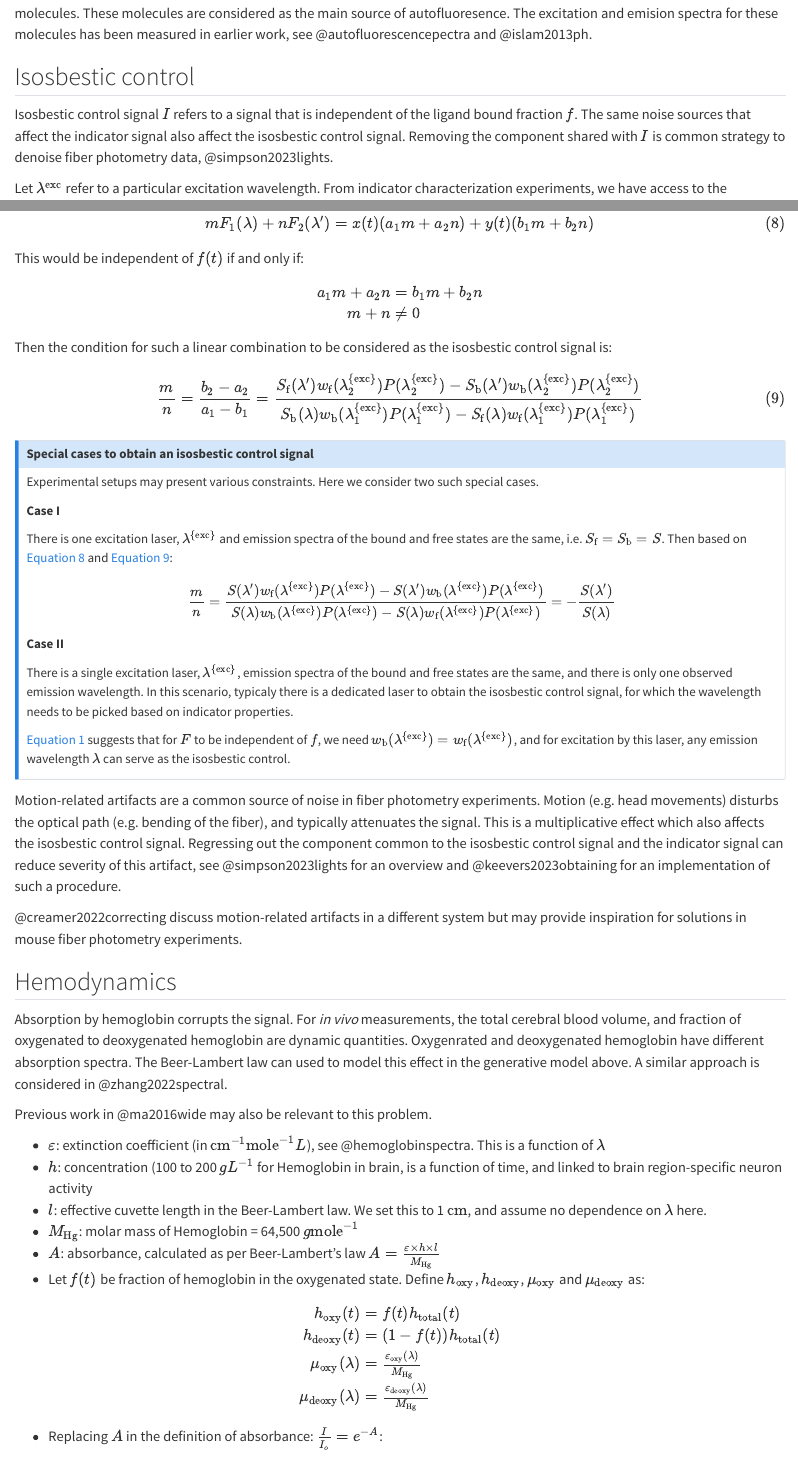
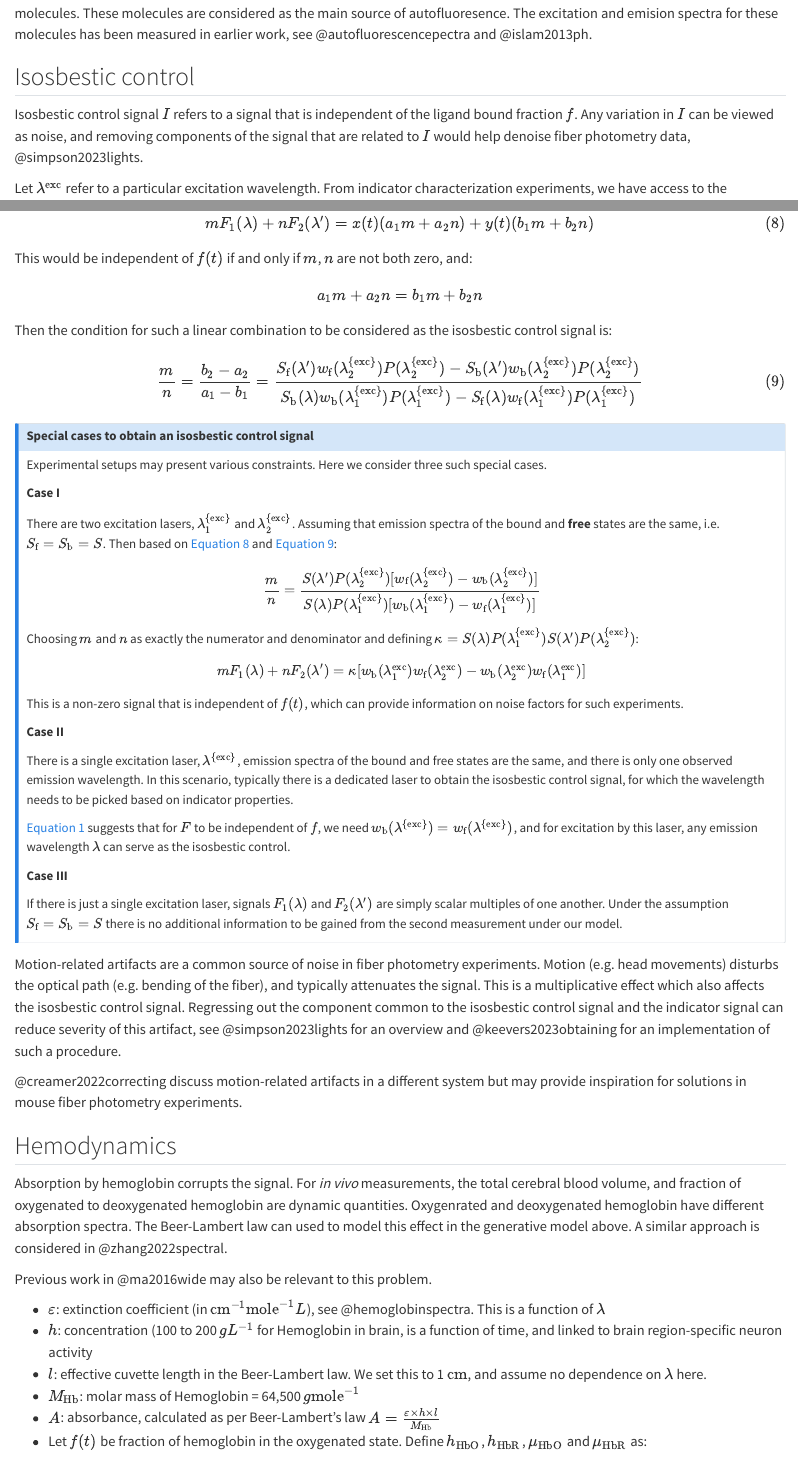
Before and after one commit to AllenInstitute/sourcesep, a Quarto document (qdocs/00_simulations.qmd): the page in a window 1100 px wide, from 3350 px down, and a second part further down, joined at a grey line. Rendered offline with R 4.5, knitr and Pandoc in place of Quarto, with nearby package versions.

Commit message:
isosbestic control doc

```diff
--- a/qdocs/00_simulations.qmd
+++ b/qdocs/00_simulations.qmd
@@ -152,7 +152,7 @@ The time dependence is related to metabolic activity within cells, which dynamic
 
 ## Isosbestic control
 
-Isosbestic control signal $I$ refers to a signal that is independent of the ligand bound fraction $f$. The same noise sources that affect the indicator signal also affect the isosbestic control signal. Removing the component shared with $I$ is common strategy to denoise fiber photometry data, @simpson2023lights.
+Isosbestic control signal $I$ refers to a signal that is independent of the ligand bound fraction $f$. Any variation in $I$ can be viewed as noise, and removing components of the signal that are related to $I$ would help denoise fiber photometry data, @simpson2023lights.
 
 \gdef\lexc{\lambda^{\textrm{exc}}}
 \gdef\lexc{\lambda^{\textrm{exc}}}
@@ -203,12 +203,11 @@ $$
 mF_{1}(\lambda)+nF_{2}(\lambda')	= x(t)(a_{1}m+a_{2}n)+y(t)(b_{1}m+b_{2}n)
 $$ {#eq-isosbestic-linear-combo}
 
-This would be independent of $f(t)$ if and only if:
+This would be independent of $f(t)$ if and only if $m$, $n$ are not both zero, and:
 
 $$
 \begin{align*}
 a_{1}m+a_{2}n	&= b_{1}m+b_{2}n \\
-m+n	&\neq 0 \\
 \end{align*}
 $$
 
@@ -223,22 +222,31 @@ $$ {#eq-isosbestic-coeff-ratio}
 ::: {.callout-note collapse=false icon=false}
 # Special cases to obtain an isosbestic control signal
 
-Experimental setups may present various constraints. Here we consider two such special cases.
+Experimental setups may present various constraints. Here we consider three such special cases.
 
 **Case I**
 
-There is one excitation laser, $\lambda^{\textrm{{exc}}}$ and emission spectra of the bound and free states are the same, i.e. $S_{\textrm{f}}=S_{\textrm{b}}=S$. Then based on @eq-isosbestic-linear-combo and @eq-isosbestic-coeff-ratio:
+There are two excitation lasers, $\lambda_1^{\textrm{{exc}}}$ and $\lambda_2^{\textrm{{exc}}}$. Assuming that emission spectra of the bound and **free** states are the same, i.e. $S_{\textrm{f}}=S_{\textrm{b}}=S$. Then based on @eq-isosbestic-linear-combo and @eq-isosbestic-coeff-ratio:
 
 $$
-\frac{m}{n}	=\frac{S(\lambda')w_{\textrm{f}}(\lambda^{\textrm{{exc}}})P(\lambda^{\textrm{{exc}}})-S(\lambda')w_{\textrm{b}}(\lambda^{\textrm{{exc}}})P(\lambda^{\textrm{{exc}}})}{S(\lambda)w_{\textrm{b}}(\lambda^{\textrm{{exc}}})P(\lambda^{\textrm{{exc}}})-S(\lambda)w_{\textrm{f}}(\lambda^{\textrm{{exc}}})P(\lambda^{\textrm{{exc}}})} = -\frac{S(\lambda')}{S(\lambda)}
+\frac{m}{n}	= \frac{S(\lambda')P(\lambda_{2}^{\textrm{{exc}}})[w_{\textrm{f}}(\lambda_{2}^{\textrm{{exc}}})-w_{\textrm{b}}(\lambda_{2}^{\textrm{{exc}}})]}{S(\lambda)P(\lambda_{1}^{\textrm{{exc}}})[w_{\textrm{b}}(\lambda_{1}^{\textrm{{exc}}})-w_{\textrm{f}}(\lambda_{1}^{\textrm{{exc}}})]}
 $$
 
+Choosing $m$ and $n$ as exactly the numerator and denominator and defining $\kappa = S(\lambda)P(\lambda_{1}^{\textrm{{exc}}})S(\lambda')P(\lambda_{2}^{\textrm{{exc}}})$:
+$$mF_{1}(\lambda)+nF_{2}(\lambda') = \kappa[w_{\textrm{b}}(\lambda_{1}^{\textrm{exc}})w_{\textrm{f}}(\lambda_{2}^{\textrm{exc}})-w_{\textrm{b}}(\lambda_{2}^{\textrm{exc}})w_{\textrm{f}}(\lambda_{1}^{\textrm{exc}})]$$
+
+This is a non-zero signal that is independent of $f(t)$, which can provide information on noise factors for such experiments.
 
 **Case II**
 
-There is a single excitation laser, $\lambda^{\textrm{{exc}}}$, emission spectra of the bound and free states are the same, and there is only one observed emission wavelength. In this scenario, typicaly there is a dedicated laser to obtain the isosbestic control signal, for which the wavelength needs to be picked based on indicator properties.
+There is a single excitation laser, $\lambda^{\textrm{{exc}}}$, emission spectra of the bound and free states are the same, and there is only one observed emission wavelength. In this scenario, typically there is a dedicated laser to obtain the isosbestic control signal, for which the wavelength needs to be picked based on indicator properties.
 
 @eq-single-indicator suggests that for $F$ to be independent of $f$, we need $w_\textrm{b}(\lambda^{\textrm{{exc}}}) = w_\textrm{f}(\lambda^{\textrm{{exc}}})$, and for excitation by this laser, any emission wavelength $\lambda$ can serve as the isosbestic control.
+
+**Case III**
+
+If there is just a single excitation laser, signals $F_1(\lambda)$ and $F_2(\lambda')$ are simply scalar multiples of one another. Under the assumption $S_\textrm{f}=S_\textrm{b}=S$ there is no additional information to be gained from the second measurement under our model.
+
 :::
 
 Motion-related artifacts are a common source of noise in fiber photometry experiments. Motion (e.g. head movements) disturbs the optical path (e.g. bending of the fiber), and typically attenuates the signal. This is a multiplicative effect which also affects the isosbestic control signal. Regressing out the component common to the isosbestic control signal and the indicator signal can reduce severity of this artifact, see @simpson2023lights for an overview and @keevers2023obtaining for an implementation of such a procedure.
@@ -254,14 +262,10 @@ Previous work in @ma2016wide may also be relevant to this problem.
  - $\varepsilon$: extinction coefficient (in ${\textrm{cm}}^{-1}{\textrm{mole}}^{-1}{L}$), see @hemoglobinspectra. This is a function of $\lambda$
  - $h$: concentration (100 to 200 $gL^{-1}$ for Hemoglobin in brain, is a function of time, and linked to brain region-specific neuron activity
  - $l$: effective cuvette length in the Beer-Lambert law. We set this to 1 $\textrm{cm}$, and assume no dependence on $\lambda$ here.
- - $M_{\textrm{Hg}}$: molar mass of Hemoglobin = 64,500 $g\textrm{mole}^{-1}$
- - $A$: absorbance, calculated as per Beer-Lambert's law $A = \frac{\varepsilon \times h \times {l}}{M_{\textrm{Hg}}}$
- - Let $f(t)$ be fraction of hemoglobin in the oxygenated state. Define $h_{\textrm{oxy}}$, $h_{\textrm{deoxy}}$, $\mu_{\textrm{oxy}}$ and $\mu_{\textrm{deoxy}}$ as:
+ - $M_{\textrm{Hb}}$: molar mass of Hemoglobin = 64,500 $g\textrm{mole}^{-1}$
+ - $A$: absorbance, calculated as per Beer-Lambert's law $A = \frac{\varepsilon \times h \times {l}}{M_{\textrm{Hb}}}$
+ - Let $f(t)$ be fraction of hemoglobin in the oxygenated state. Define $h_{\textrm{HbO}}$, $h_{\textrm{HbR}}$, $\mu_{\textrm{HbO}}$ and $\mu_{\textrm{HbR}}$ as:
 
 
 $$
 \begin{align*}
-h_\textrm{oxy}(t) &= f(t)h_{\textrm{total}}(t) \\
-h_\textrm{deoxy}(t) &= (1 - f(t))h_{\textrm{total}}(t) \\
-\mu_\textrm{oxy}(\lambda) &= \tfrac{\varepsilon_{\textrm{oxy}}(\lambda)}{M_{\textrm{Hg}}} \\
-\mu_\textrm{deoxy}(\lambda) &= \tfrac{\varepsilon_{\textrm{deoxy}}(\lambda)}{M_{\textrm{Hg}}}
@@ -270,7 +278,7 @@ $$
 
  - Replacing $A$ in the definition of absorbance: $\frac{I}{I_o} = e^{-A}$:
 $$
-I(\lambda, t) = I_o(\lambda, t) e^{-(\mu_{\textrm{oxy}(\lambda)}h_{\textrm{oxy}}(t) + \mu_{\textrm{deoxy}(\lambda)}h_{\textrm{deoxy}}(t))}
+I(\lambda, t) = I_o(\lambda, t) e^{-(\mu_{\textrm{HbO}(\lambda)}h_{\textrm{HbO}}(t) + \mu_{\textrm{HbR}(\lambda)}h_{\textrm{HbR}}(t))}
 $$
 
 
```
Also changed, not shown: docs/search.json, qdocs/00_simulations.qmd (16 more changed lines), 1 other file.
